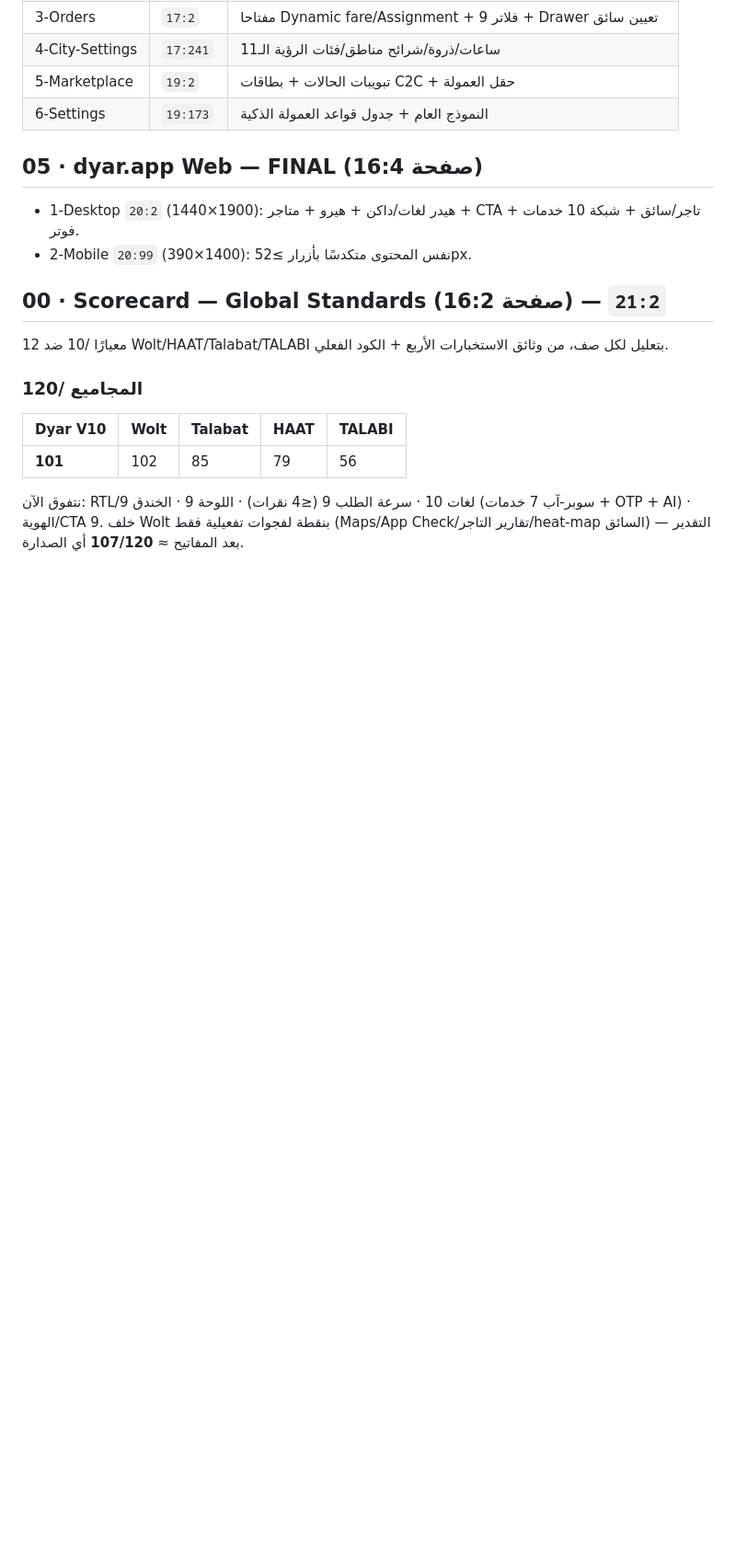
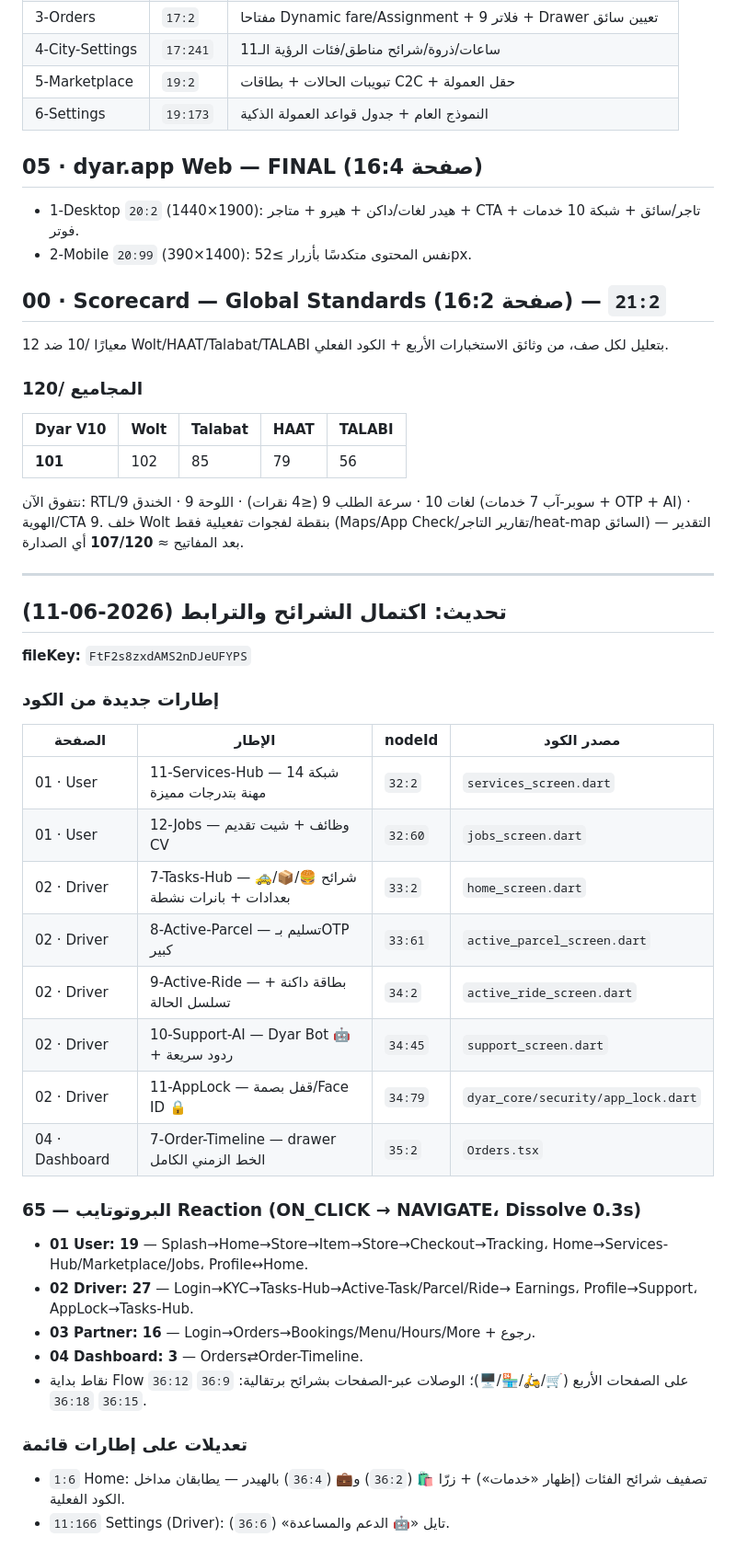
Before and after one commit to matrix09876/Dyar-Pro, a Markdown page: docs/design/FIGMA-DYAR-PRO-V10.md, the part around the change. Shown at 92% size. Drawn GitHub-style; blank space fills up the shorter version.

Commit message:
docs(design): Figma cohesion wave — 8 new frames, 65 prototype reactions, 4 flows
https://claude.ai/code/session_011fRshCdm6ET5fxDRGsTi5r

```diff
--- a/docs/design/FIGMA-DYAR-PRO-V10.md
+++ b/docs/design/FIGMA-DYAR-PRO-V10.md
@@ -124,3 +124,37 @@ hover (تفتيح 6%) / pressed (scale 0.97 + تعتيم 8%) / disabled
 (سوبر-آب 7 خدمات + OTP + AI) · الهوية/CTA 9. خلف Wolt بنقطة لفجوات
 تفعيلية فقط (Maps/App Check/تقارير التاجر/heat-map السائق) — التقدير بعد
 المفاتيح ≈ **107/120** أي الصدارة.
+
+
+---
+
+## تحديث: اكتمال الشرائح والترابط (2026-06-11)
+
+**fileKey:** `FtF2s8zxdAMS2nDJeUFYPS`
+
+### إطارات جديدة من الكود
+| الصفحة | الإطار | nodeId | مصدر الكود |
+|---|---|---|---|
+| 01 · User | 11-Services-Hub — شبكة 14 مهنة بتدرجات مميزة | `32:2` | `services_screen.dart` |
+| 01 · User | 12-Jobs — وظائف + شيت تقديم CV | `32:60` | `jobs_screen.dart` |
+| 02 · Driver | 7-Tasks-Hub — شرائح 🍔/📦/🚕 بعدادات + بانرات نشطة | `33:2` | `home_screen.dart` |
+| 02 · Driver | 8-Active-Parcel — تسليم بـOTP كبير | `33:61` | `active_parcel_screen.dart` |
+| 02 · Driver | 9-Active-Ride — بطاقة داكنة + تسلسل الحالة | `34:2` | `active_ride_screen.dart` |
+| 02 · Driver | 10-Support-AI — Dyar Bot 🤖 + ردود سريعة | `34:45` | `support_screen.dart` |
+| 02 · Driver | 11-AppLock — قفل بصمة/Face ID 🔒 | `34:79` | `dyar_core/security/app_lock.dart` |
+| 04 · Dashboard | 7-Order-Timeline — drawer الخط الزمني الكامل | `35:2` | `Orders.tsx` |
+
+### البروتوتايب — 65 Reaction (ON_CLICK → NAVIGATE، Dissolve 0.3s)
+- **01 User: 19** — Splash→Home→Store→Item→Store→Checkout→Tracking،
+  Home→Services-Hub/Marketplace/Jobs، Profile↔Home.
+- **02 Driver: 27** — Login→KYC→Tasks-Hub→Active-Task/Parcel/Ride→
+  Earnings، Profile→Support، AppLock→Tasks-Hub.
+- **03 Partner: 16** — Login→Orders→Bookings/Menu/Hours/More + رجوع.
+- **04 Dashboard: 3** — Orders⇄Order-Timeline.
+- نقاط بداية Flow على الصفحات الأربع (🛒/🛵/🏪/🖥️)؛ الوصلات
+  عبر-الصفحات بشرائح برتقالية: `36:9` `36:12` `36:15` `36:18`.
+
+### تعديلات على إطارات قائمة
+- `1:6` Home: تصفيف شرائح الفئات (إظهار «خدمات») + زرّا 🛍️ (`36:2`)
+  و💼 (`36:4`) بالهيدر — يطابقان مداخل الكود الفعلية.
+- `11:166` Settings (Driver): تايل «🤖 الدعم والمساعدة» (`36:6`).
```
